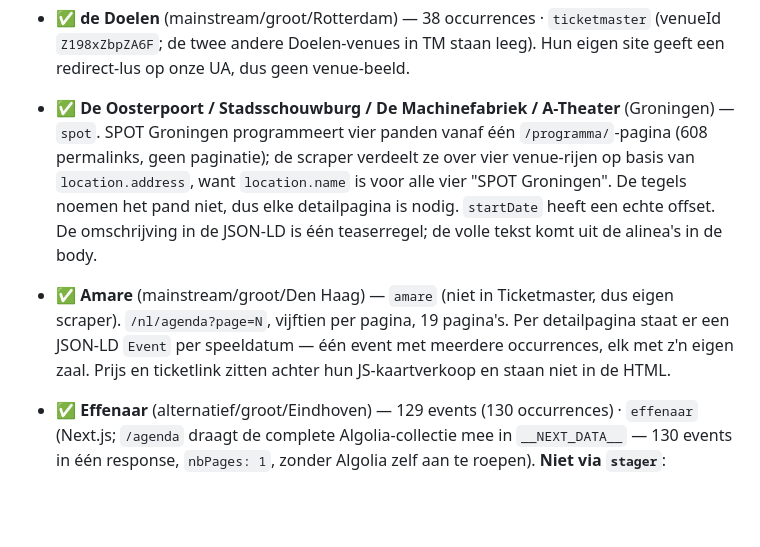
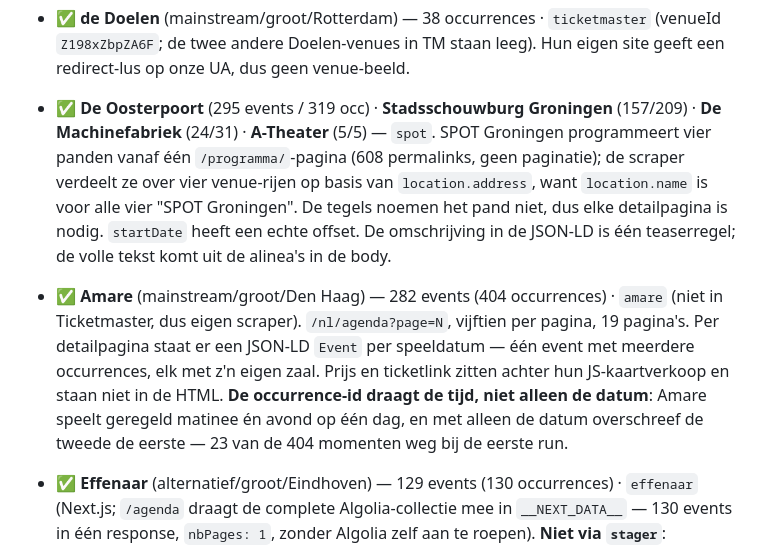
Before and after one commit to diederikvh/andreas, a Markdown page: SCRAPERS.md, the part around the change. Rendered like a GitHub page; blank space fills up the shorter version.

Commit message:
docs(scrapers): aantallen na de eerste runs van spot en amare
Co-Authored-By: Claude Opus 5 <noreply@anthropic.com>

```diff
--- a/SCRAPERS.md
+++ b/SCRAPERS.md
@@ -86,8 +86,8 @@ Skill voor toevoegen van nieuwe scrapers: [.claude/skills/scraper-add/SKILL.md](
 - ✅ **013** (mainstream/groot/Tilburg) — 151 events (162 occurrences) · `013` (`/programma` is één server-rendered pagina met het hele komende programma — geen paginatie, `?page=N` geeft dezelfde tegels; de JSON-LD `MusicEvent` op de detailpagina draagt datum mét offset, eindtijd, zaal, beeld, omschrijving en beschikbaarheid). Links absoluut én met niet-ASCII slugs (`axel-flóvent`, `käärijä`, `queensrÿche`) — matchen op `href="…"`, niet op het URL-patroon, anders vallen er zeven af. Categorie komt van de enrichment: 013 zet álles weg als `MusicEvent`, ook comedy. Prijs is het minimum uit het Entree-blok, want bij rangen staat de duurste bovenaan. Afgelaste shows houden een schone titel en zetten alleen `eventStatus` — vandaar `includeCancelled` op de JSON-LD-extractor; zonder dat bleef zo'n rij op `scheduled` staan omdat de scraper 'm nooit meer zag.
 - ✅ **Rotterdam Ahoy** (mainstream/xl/Rotterdam) — 39 occurrences · `ticketmaster` (venueIds `Z598xZbpZdk7k` + RTM Stage `Z598xZbpZA1ee`). Géén eigen scraper nodig: alleen een venue-rij met een `scraperConfig`. Let op dat "Ahoy Parking" óók een TM-venue is met 197 "events" — dat zijn parkeerkaartjes.
 - ✅ **de Doelen** (mainstream/groot/Rotterdam) — 38 occurrences · `ticketmaster` (venueId `Z198xZbpZA6F`; de twee andere Doelen-venues in TM staan leeg). Hun eigen site geeft een redirect-lus op onze UA, dus geen venue-beeld.
-- ✅ **De Oosterpoort / Stadsschouwburg / De Machinefabriek / A-Theater** (Groningen) — `spot`. SPOT Groningen programmeert vier panden vanaf één `/programma/`-pagina (608 permalinks, geen paginatie); de scraper verdeelt ze over vier venue-rijen op basis van `location.address`, want `location.name` is voor alle vier "SPOT Groningen". De tegels noemen het pand niet, dus elke detailpagina is nodig. `startDate` heeft een echte offset. De omschrijving in de JSON-LD is één teaserregel; de volle tekst komt uit de alinea's in de body.
-- ✅ **Amare** (mainstream/groot/Den Haag) — `amare` (niet in Ticketmaster, dus eigen scraper). `/nl/agenda?page=N`, vijftien per pagina, 19 pagina's. Per detailpagina staat er een JSON-LD `Event` per speeldatum — één event met meerdere occurrences, elk met z'n eigen zaal. Prijs en ticketlink zitten achter hun JS-kaartverkoop en staan niet in de HTML.
+- ✅ **De Oosterpoort** (295 events / 319 occ) · **Stadsschouwburg Groningen** (157/209) · **De Machinefabriek** (24/31) · **A-Theater** (5/5) — `spot`. SPOT Groningen programmeert vier panden vanaf één `/programma/`-pagina (608 permalinks, geen paginatie); de scraper verdeelt ze over vier venue-rijen op basis van `location.address`, want `location.name` is voor alle vier "SPOT Groningen". De tegels noemen het pand niet, dus elke detailpagina is nodig. `startDate` heeft een echte offset. De omschrijving in de JSON-LD is één teaserregel; de volle tekst komt uit de alinea's in de body.
+- ✅ **Amare** (mainstream/groot/Den Haag) — 282 events (404 occurrences) · `amare` (niet in Ticketmaster, dus eigen scraper). `/nl/agenda?page=N`, vijftien per pagina, 19 pagina's. Per detailpagina staat er een JSON-LD `Event` per speeldatum — één event met meerdere occurrences, elk met z'n eigen zaal. Prijs en ticketlink zitten achter hun JS-kaartverkoop en staan niet in de HTML. **De occurrence-id draagt de tijd, niet alleen de datum**: Amare speelt geregeld matinee én avond op één dag, en met alleen de datum overschreef de tweede de eerste — 23 van de 404 momenten weg bij de eerste run.
 - ✅ **Effenaar** (alternatief/groot/Eindhoven) — 129 events (130 occurrences) · `effenaar` (Next.js; `/agenda` draagt de complete Algolia-collectie mee in `__NEXT_DATA__` — 130 events in één response, `nbPages: 1`, zonder Algolia zelf aan te roepen). **Niet via `stager`**: `effenaar.stager.co` heeft geen shop, de stager-link op hun site hoort bij promotor Discophonic Orchestra. De collectie geeft dag, zaal, genres, beeld en verkoopstatus; de starttijd staat alleen op de detailpagina (hun `date` is een timestamp op 12:00 UTC, dus enkel de dag). Die detailpagina's zijn 1,6 MB per stuk omdat Next.js de hele query-cache erin bakt, dus we halen ze alleen op voor onbekende events of wanneer de dag verschoven is — daarna ververst de rest uit die ene collectie-fetch. Twee valkuilen: op een detailpagina staan tientallen `AgendaDetail-*` queries van gerelateerde events (welke bij de pagina hoort staat in `pageProps.queryParams.queryKey`; de eerste pakken geeft overal hetzelfde event), en hun `ends_at` is een kale wandklok die bij "00:00" naar de volgende dag moet rollen. Gemeten: eerste run 10 min met 130 detailpagina's, tweede run 13,6 s met nul.
 - ✅ **Doornroosje** (alternatief/groot/Nijmegen) — 204 events (208 occurrences) · `doornroosje` (de homepage ís de agenda: 211 server-rendered permalinks, geen paginatie; hun events-sitemap heeft er 962, maar dat zijn die 211 plus 751 afgelopen). Per detailpagina komt de helft uit JSON-LD (datum, zaal, status) en de helft uit de HTML ernaast (prijs, genre-tags, de volle tekst — de `description` in de JSON-LD is één teaserregel). **De offset in hun `startDate` liegt**: er staat altijd `+00:00` bij een tijd die de Amsterdamse wandklok is. Nagemeten op elf events in zomer- én wintertijd, allemaal gelijk aan wat de pagina zelf toont. `parseAmsterdamLocal` negeert de offset, en dat is hier precies goed. Merleyn (Hertogstraat) staat in hetzelfde programma en komt binnen als `room`, naast Rode zaal en Paarse zaal. Drie festivalpagina's (Soulcrusher ×2, Zeitgeist) hebben géén `Event`-node en vallen af — die hangen in hun `festival-sitemap.xml`, met de datums alleen in de kop ("9 & 10 October 2026").
 - ✅ **PAARD** (mainstream/groot/Den Haag) — 163 events (165 occurrences) · `paard` (`/event/` is het hele komende programma, `page/2` geeft 404; JSON-LD `Event` per detailpagina). Hun `startDate` heeft géén offset, dus wandklok via `parseAmsterdamLocal` — `new Date()` zou op Fly twee uur schelen. Genres komen uit hun eigen tag-strip in de HTML en gaan vóór de enrichment; de leeftijdsgrens die ertussen staat is geen genre. Afgelastingen gaan vanzelf goed: PAARD plakt `[GEANNULEERD]` in de titel, wat de sweep in `_cancellations.ts` al vangt.
```
